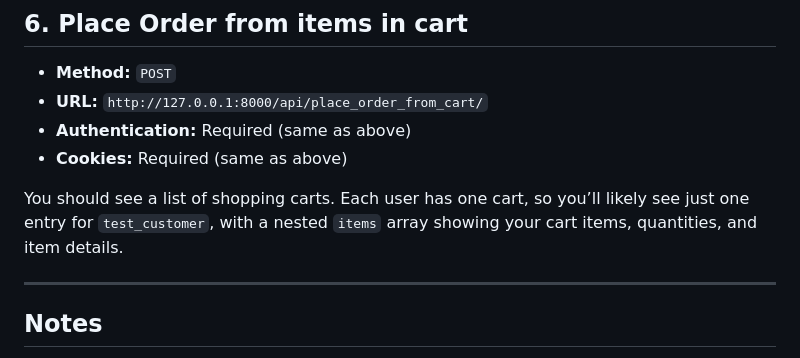
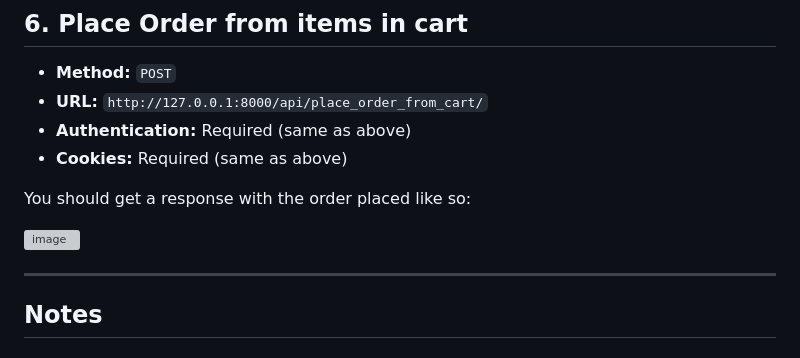
Before and after one commit to seansmith-dev/AWE-electronics-store, a Markdown page: backend/electronics_store/TESTING_SHOPPINGCART_README.md, the part around the change. Drawn GitHub-style; grey boxes are pictures that could not be loaded.

```diff
--- a/backend/electronics_store/TESTING_SHOPPINGCART_README.md
+++ b/backend/electronics_store/TESTING_SHOPPINGCART_README.md
@@ -101,7 +101,10 @@ You should see a list of shopping carts. Each user has one cart, so you’ll lik
 - **Cookies:** Required (same as above)
 
 
-You should see a list of shopping carts. Each user has one cart, so you’ll likely see just one entry for `test_customer`, with a nested `items` array showing your cart items, quantities, and item details.
+You should get a response with the order placed like so:
+
+![image](https://github.com/user-attachments/assets/0c973277-dbde-45d0-8c97-b85e18ad96e7)
+
 
 ---
 
```
